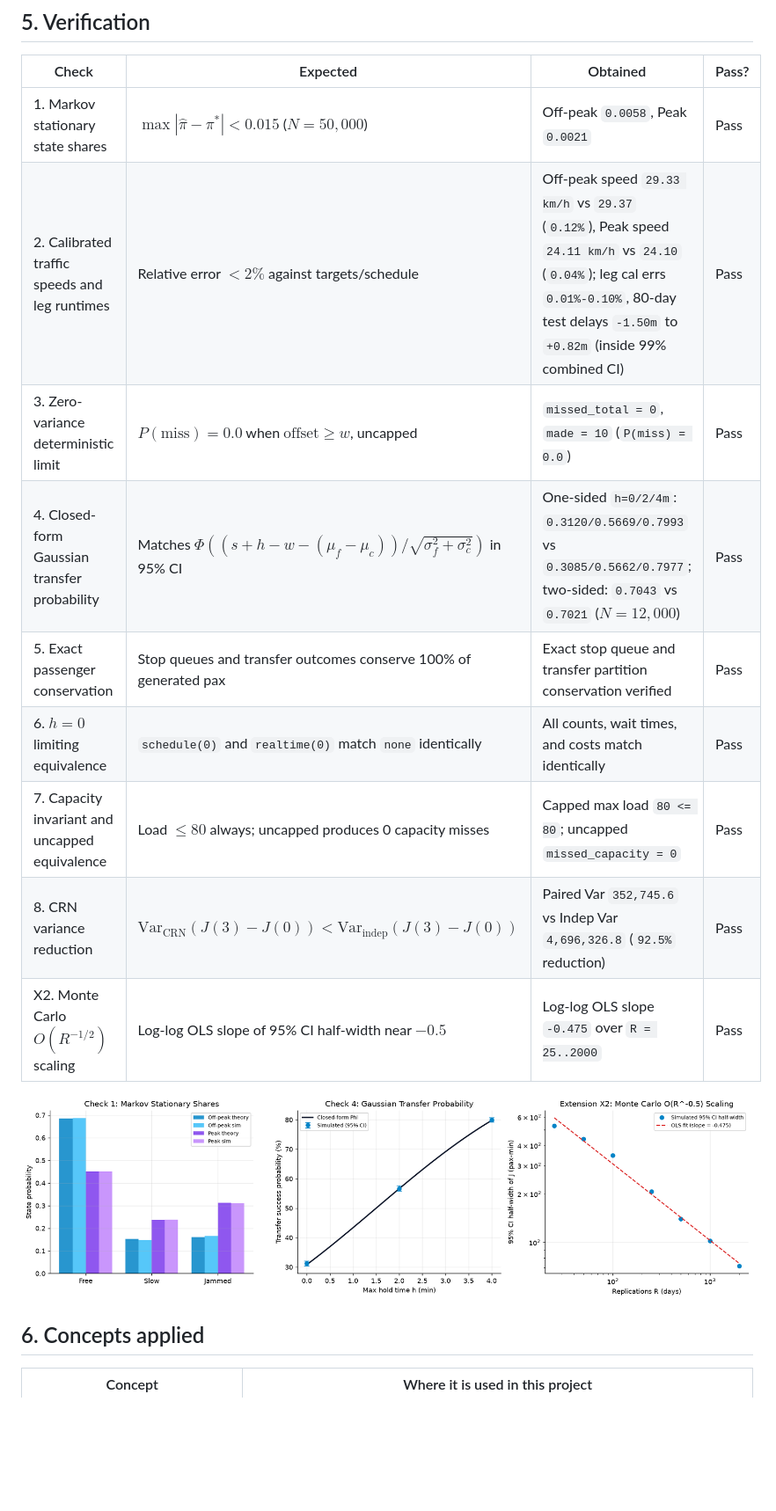
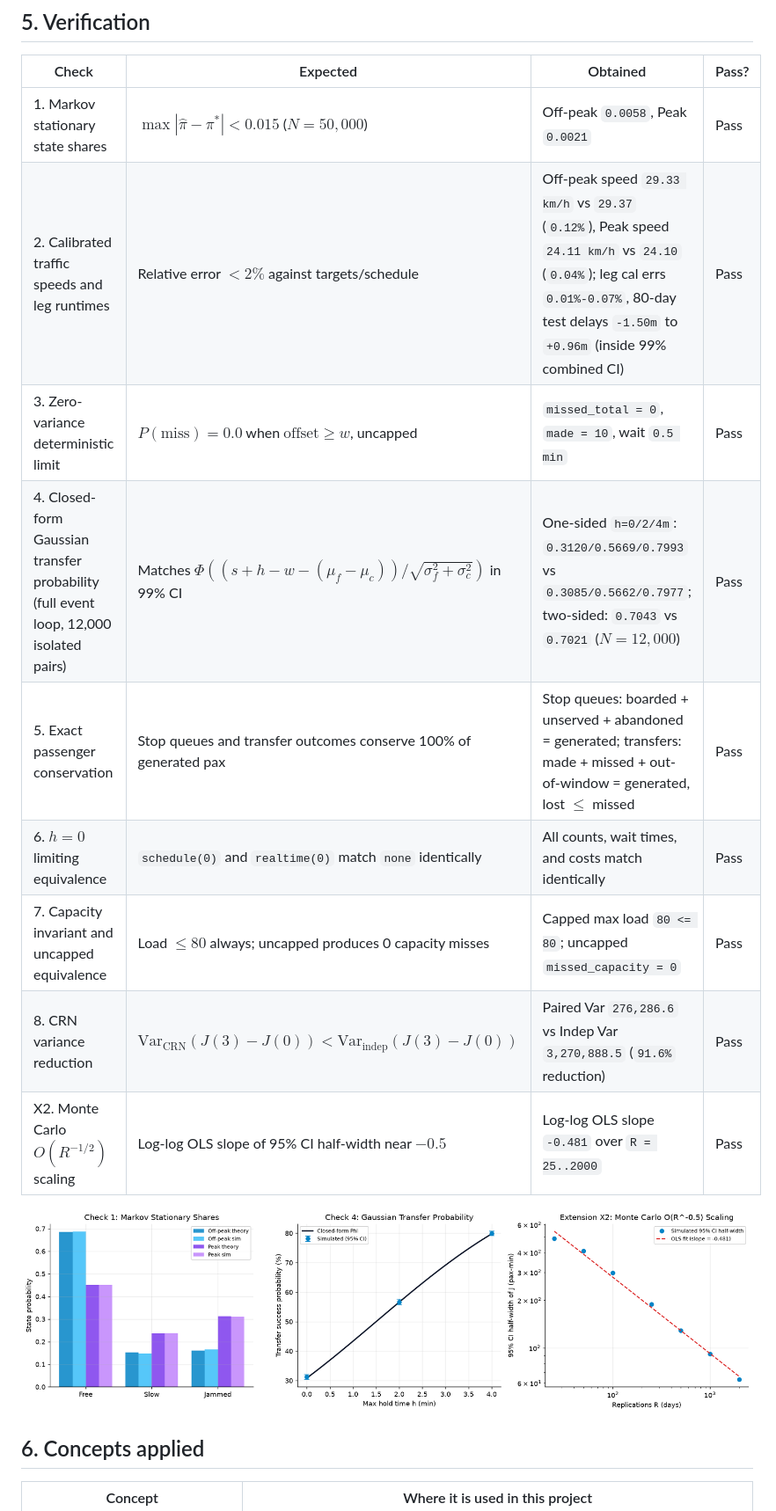
Before and after one commit to NayanthaNethsara/metro-transfer-simulator, a Markdown page: THEORY.md, the part around one of its changes. Shown at 88% size. Rendered like a GitHub page; pictures changed too: figures/verification.png; blank space fills up the shorter version.

```diff
--- a/THEORY.md
+++ b/THEORY.md
@@ -79,14 +92,14 @@ $$J(h, \Delta) = w_{\text{wait}}\, \mathbb{E}\left[\sum_i W_i\right] + w_{\text{
 | Check | Expected | Obtained | Pass? |
 |---|---|---|---|
 | 1. Markov stationary state shares | $\max |\hat{\pi} - \pi^*| < 0.015$ ($N=50{,}000$) | Off-peak `0.0058`, Peak `0.0021` | Pass |
-| 2. Calibrated traffic speeds and leg runtimes | Relative error $< 2\%$ against targets/schedule | Off-peak speed `29.33 km/h` vs `29.37` (`0.12%`), Peak speed `24.11 km/h` vs `24.10` (`0.04%`); leg cal errs `0.01%-0.10%`, 80-day test delays `-1.50m` to `+0.82m` (inside 99% combined CI) | Pass |
-| 3. Zero-variance deterministic limit | $P(\text{miss}) = 0.0$ when $\text{offset} \ge w$, uncapped | `missed_total = 0`, `made = 10` (`P(miss) = 0.0`) | Pass |
-| 4. Closed-form Gaussian transfer probability | Matches $\Phi((s + h - w - (\mu_f - \mu_c))/\sqrt{\sigma_f^2+\sigma_c^2})$ in 95% CI | One-sided `h=0/2/4m`: `0.3120/0.5669/0.7993` vs `0.3085/0.5662/0.7977`; two-sided: `0.7043` vs `0.7021` ($N=12{,}000$) | Pass |
-| 5. Exact passenger conservation | Stop queues and transfer outcomes conserve 100% of generated pax | Exact stop queue and transfer partition conservation verified | Pass |
+| 2. Calibrated traffic speeds and leg runtimes | Relative error $< 2\%$ against targets/schedule | Off-peak speed `29.33 km/h` vs `29.37` (`0.12%`), Peak speed `24.11 km/h` vs `24.10` (`0.04%`); leg cal errs `0.01%-0.07%`, 80-day test delays `-1.50m` to `+0.96m` (inside 99% combined CI) | Pass |
+| 3. Zero-variance deterministic limit | $P(\text{miss}) = 0.0$ when $\text{offset} \ge w$, uncapped | `missed_total = 0`, `made = 10`, wait `0.5 min` | Pass |
+| 4. Closed-form Gaussian transfer probability (full event loop, 12,000 isolated pairs) | Matches $\Phi((s + h - w - (\mu_f - \mu_c))/\sqrt{\sigma_f^2+\sigma_c^2})$ in 99% CI | One-sided `h=0/2/4m`: `0.3120/0.5669/0.7993` vs `0.3085/0.5662/0.7977`; two-sided: `0.7043` vs `0.7021` ($N=12{,}000$) | Pass |
+| 5. Exact passenger conservation | Stop queues and transfer outcomes conserve 100% of generated pax | Stop queues: boarded + unserved + abandoned = generated; transfers: made + missed + out-of-window = generated, lost $\le$ missed | Pass |
 | 6. $h = 0$ limiting equivalence | `schedule(0)` and `realtime(0)` match `none` identically | All counts, wait times, and costs match identically | Pass |
 | 7. Capacity invariant and uncapped equivalence | Load $\le 80$ always; uncapped produces 0 capacity misses | Capped max load `80 <= 80`; uncapped `missed_capacity = 0` | Pass |
-| 8. CRN variance reduction | $\text{Var}_{\text{CRN}}(J(3)-J(0)) < \text{Var}_{\text{indep}}(J(3)-J(0))$ | Paired Var `352,745.6` vs Indep Var `4,696,326.8` (`92.5%` reduction) | Pass |
-| X2. Monte Carlo $O(R^{-1/2})$ scaling | Log-log OLS slope of 95% CI half-width near $-0.5$ | Log-log OLS slope `-0.475` over `R = 25..2000` | Pass |
+| 8. CRN variance reduction | $\text{Var}_{\text{CRN}}(J(3)-J(0)) < \text{Var}_{\text{indep}}(J(3)-J(0))$ | Paired Var `276,286.6` vs Indep Var `3,270,888.5` (`91.6%` reduction) | Pass |
+| X2. Monte Carlo $O(R^{-1/2})$ scaling | Log-log OLS slope of 95% CI half-width near $-0.5$ | Log-log OLS slope `-0.481` over `R = 25..2000` | Pass |
 
 ![Verification plot](figures/verification.png)
 
```
Also changed, not shown: other parts of THEORY.md (+25 -12 lines), README.md (+10 -7 lines), USER_GUIDE.md (+3 -3 lines), data/google_maps_inputs.md (added, +110 -0 lines), figures/holding_sweep.png, figures/policy_comparison.png, figures/sensitivity_tornado.png, figures/ticket_validity.png (added), figures/timetable_shift_heatmap.png, 9 other files.
